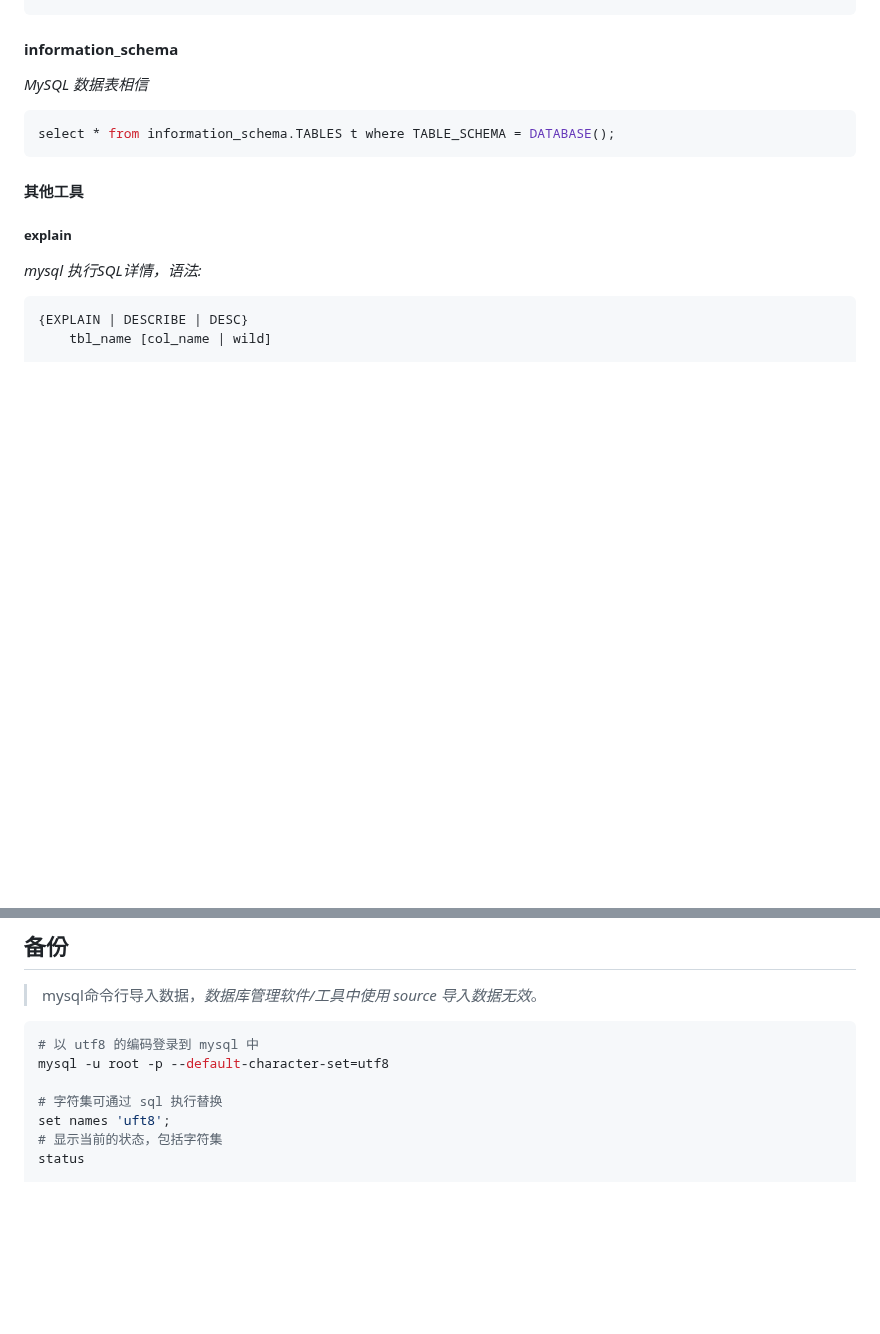
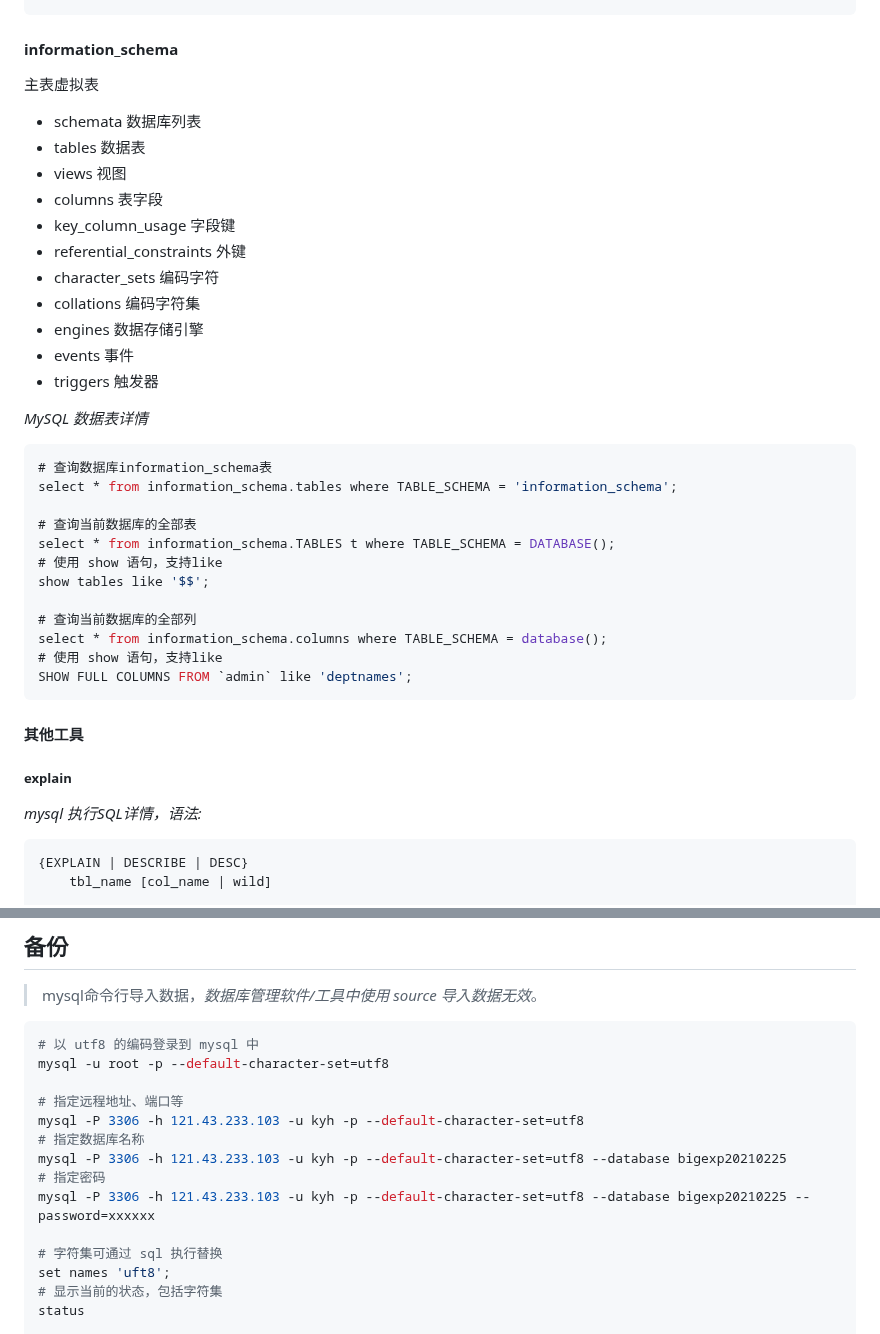
Before and after one commit to conero/lang, a Markdown page: src/database/MySQL.md, 2 parts joined by grey strips. Drawn GitHub-style; blank space fills up the shorter version.

Commit message:
feat: ps1，数据库表等内容完善

````diff
--- a/src/database/MySQL.md
+++ b/src/database/MySQL.md
@@ -735,10 +735,37 @@ select VERSION();
 
 #### information_schema
 
-*MySQL 数据表相信*
-
-```mysql
+主表虚拟表
+
+- schemata                    数据库列表
+- tables                           数据表
+- views                            视图
+- columns                      表字段
+- key_column_usage    字段键
+- referential_constraints  外键
+- character_sets           编码字符
+- collations                    编码字符集
+- engines                       数据存储引擎
+- events                         事件
+- triggers                       触发器
+
+
+
+*MySQL 数据表详情*
+
+```mysql
+# 查询数据库information_schema表
+select * from information_schema.tables where TABLE_SCHEMA = 'information_schema';
+
+# 查询当前数据库的全部表
 select * from information_schema.TABLES t where TABLE_SCHEMA = DATABASE();
+# 使用 show 语句，支持like
+show tables like '$$';
+
+# 查询当前数据库的全部列
+select * from information_schema.columns where TABLE_SCHEMA = database();
+# 使用 show 语句，支持like
+SHOW FULL COLUMNS FROM `admin` like 'deptnames';
 ```
 
 
@@ -1400,6 +1427,13 @@ ALTER user 'root'@'localhost' IDENTIFIED BY 'pswd-any';
 ```powershell
 # 以 utf8 的编码登录到 mysql 中
 mysql -u root -p --default-character-set=utf8
+
+# 指定远程地址、端口等
+mysql -P 3306 -h 121.43.233.103 -u kyh -p --default-character-set=utf8
+# 指定数据库名称
+mysql -P 3306 -h 121.43.233.103 -u kyh -p --default-character-set=utf8 --database bigexp20210225
+# 指定密码
+mysql -P 3306 -h 121.43.233.103 -u kyh -p --default-character-set=utf8 --database bigexp20210225 --password=xxxxxx
 
 # 字符集可通过 sql 执行替换
 set names 'uft8';
````
Also changed, not shown: src/software/PowerShell.md (+6 -0 lines), src/study/operating-system.md (+28 -0 lines).
